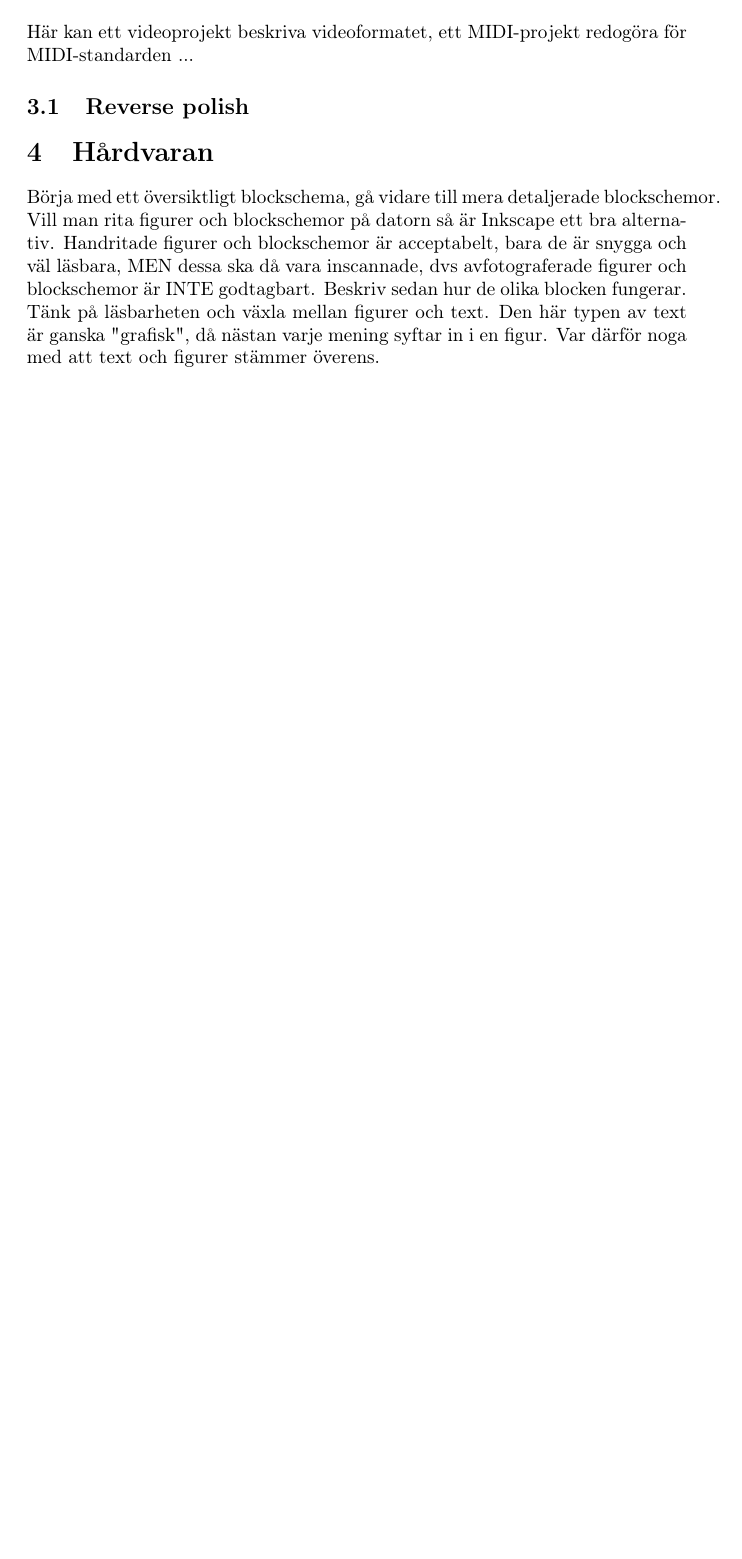
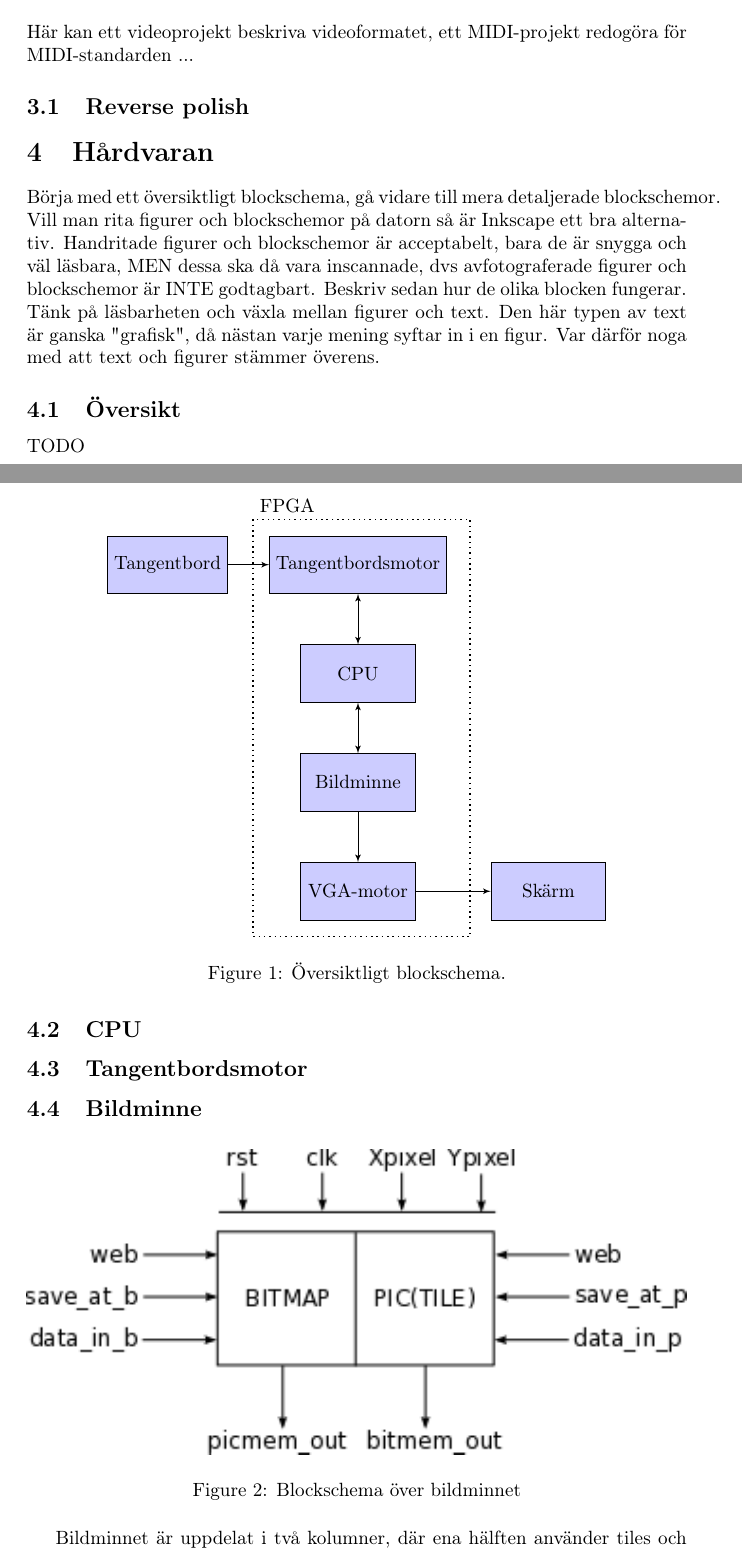
Before and after one commit to Jethro95/TSEA83_Graphing_Calculator, a LaTeX paper (redovisning/Rapport.tex): part of page 1 of 2 before the commit and two parts of pages 1 and 2 of 3 after it, the two joined at a grey line, cut so that both start at the same text, the shorter picture padded with empty space. Compiled offline with pdfLaTeX.

Commit message:
Picmem documentation

```diff
--- a/redovisning/Rapport.tex
+++ b/redovisning/Rapport.tex
@@ -2,6 +2,9 @@
 %Font encoding for swedish
 \usepackage[utf8]{inputenc}
 \usepackage[T1]{fontenc}
+
+\usepackage{tikz}
+\usetikzlibrary{shapes,arrows,calc}
 
 
 % Title Page
@@ -24,3 +27,51 @@ Här kan ett videoprojekt beskriva videoformatet, ett MIDI-projekt redogöra fö
 \section{Hårdvaran}
 Börja med ett översiktligt blockschema, gå vidare till mera detaljerade blockschemor. Vill man rita figurer och blockschemor på datorn så är Inkscape ett bra alternativ. Handritade figurer och blockschemor är acceptabelt, bara de är snygga och väl läsbara, MEN dessa ska då vara inscannade, dvs avfotograferade figurer och blockschemor är INTE godtagbart.
 Beskriv sedan hur de olika blocken fungerar. Tänk på läsbarheten och växla mellan figurer och text. Den här typen av text är ganska "grafisk", då nästan varje mening syftar in i en figur. Var därför noga med att text och figurer stämmer överens.
+\subsection{Översikt}
+TODO
+
+\tikzstyle{block} = [draw, fill=blue!20, rectangle,
+minimum height=3em, minimum width=6em]
+\tikzstyle{sum} = [draw, fill=blue!20, circle, node distance=1cm]
+\tikzstyle{input} = [coordinate]
+\tikzstyle{output} = [coordinate]
+\tikzstyle{pinstyle} = [pin edge={to-,thin,black}]
+
+\begin{figure}[h!]
+	\centering
+	\begin{tikzpicture}[auto, node distance=2cm,>=latex']
+
+
+
+	\node [block, node distance=3cm] (cpu) {CPU};
+	\node [block, below of=cpu, node distance=2cm] (memory) {Bildminne};
+	\node [output, right of=cpu] (foo) {};
+
+
+	\draw [<->] (cpu) -- node[near start]{} (memory);
+	\node [block, above of=cpu] (keyboarddriver) {Tangentbordsmotor};
+	\node [block, node distance=3.5cm, left of=keyboarddriver] (keyboard) {Tangentbord};
+
+	\draw [<->] (keyboarddriver) -- node {} (cpu);
+	\draw [->] (keyboard) -- node {} (keyboarddriver);
+
+	\node [block, node distance=2cm, below of=memory] (driver) {VGA-motor};
+	\node [block, right of=driver, node distance=3.5cm] (vga) {Skärm};
+	\draw [->] (memory) -- node {} (driver);
+	\draw [->] (driver) -- node {} (vga);
+	\draw[thick,dotted] ($(keyboarddriver.north west)+(-0.3,0.3)$)  rectangle ($(driver.south east)+(1,-0.3)$) node[pos=0] {FPGA};
+	\end{tikzpicture}
+	\caption{Översiktligt blockschema.}
+\end{figure}
+
+\subsection{CPU}
+
+\subsection{Tangentbordsmotor}
+
+\subsection{Bildminne}
+\begin{figure}[h!]
+	\makebox[\textwidth][c]{\includegraphics[width=1\textwidth]{drawings/pic_mem.png}}
+	\caption{Blockschema över bildminnet}
+\end{figure}
+
+Bildminnet är uppdelat i två kolumner, där ena hälften använder tiles och andra hälften använder en bitmap. Bitmapminnet innehåller 320x480 bitars blockram för en svartvit representation av alla pixlar på vänstra skärmhalvan. Bildminnet för tiles innehåller 40x30 rader.
```
Also changed, not shown: redovisning/drawings/pic_mem.png (added), redovisning/drawings/pic_mem.svg (added), redovisning/Rapport.tex (9 more changed lines).
